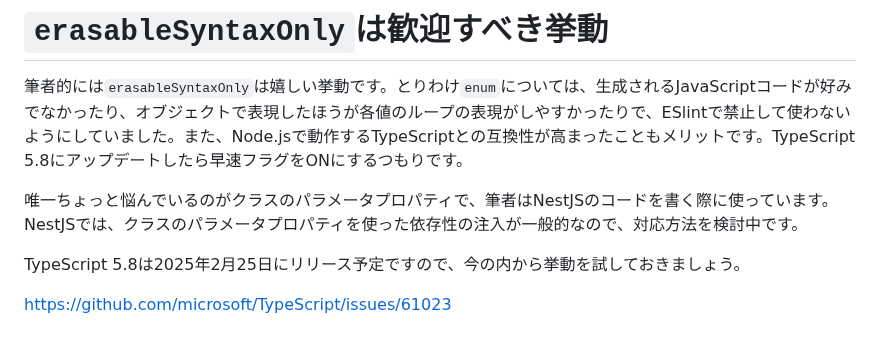
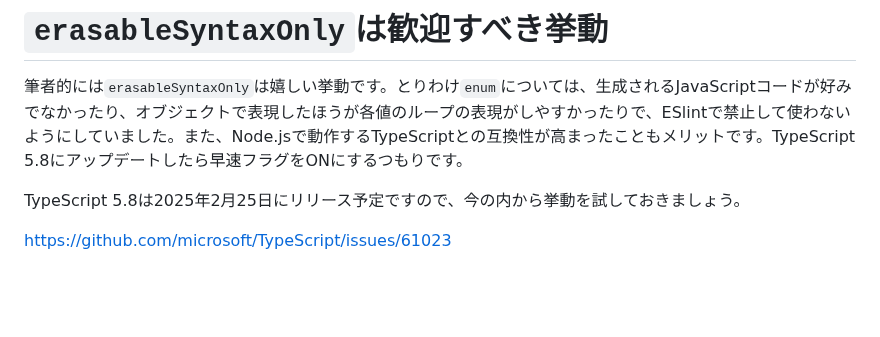
Before and after one commit to tonkotsuboy/zenn-articles, a Markdown page: articles/ts-58-erasable-syntax-only.md, the part around one of its changes. Drawn GitHub-style; blank space fills up the shorter version.

```diff
--- a/articles/ts-58-erasable-syntax-only.md
+++ b/articles/ts-58-erasable-syntax-only.md
@@ -157,7 +159,6 @@ https://www.typescriptlang.org/play/?erasableSyntaxOnly=true&ts=5.8.0-dev.202501
 
 筆者的には`erasableSyntaxOnly`は嬉しい挙動です。とりわけ`enum`については、生成されるJavaScriptコードが好みでなかったり、オブジェクトで表現したほうが各値のループの表現がしやすかったりで、ESlintで禁止して使わないようにしていました。また、Node.jsで動作するTypeScriptとの互換性が高まったこともメリットです。TypeScript 5.8にアップデートしたら早速フラグをONにするつもりです。
 
-唯一ちょっと悩んでいるのがクラスのパラメータプロパティで、筆者はNestJSのコードを書く際に使っています。NestJSでは、クラスのパラメータプロパティを使った依存性の注入が一般的なので、対応方法を検討中です。
 
 TypeScript 5.8は2025年2月25日にリリース予定ですので、今の内から挙動を試しておきましょう。
 
```
Also changed, not shown: other parts of articles/ts-58-erasable-syntax-only.md (+2 -0 lines).
